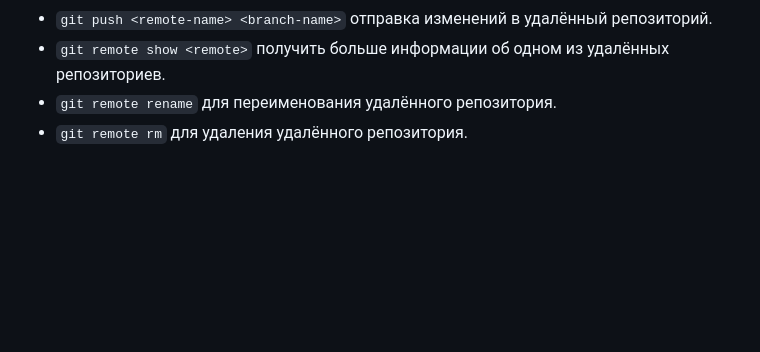
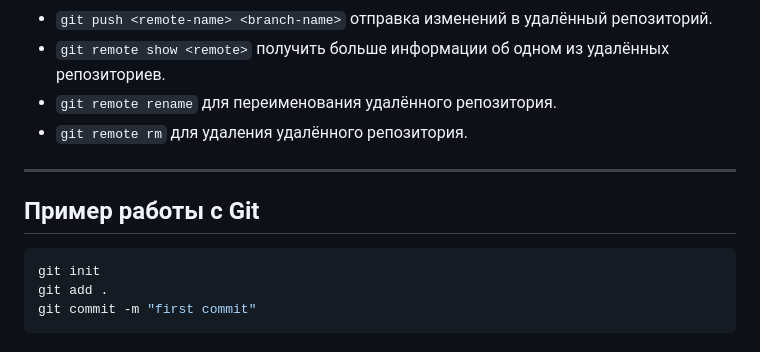
Before and after one commit to bishep52/slonit-tasks, a Markdown page: README.md, the part around the change. GitHub-like rendering; blank space fills up the shorter version.

Commit message:
Added an example of working with git

````diff
--- a/README.md
+++ b/README.md
@@ -55,3 +55,11 @@
 - `git remote show <remote>` получить больше информации об одном из удалённых репозиториев.
 - `git remote rename` для переименования удалённого репозитория.
 - `git remote rm` для удаления удалённого репозитория.
+
+---
+## Пример работы с Git
+```bash
+git init
+git add .
+git commit -m "first commit"
+```
````
